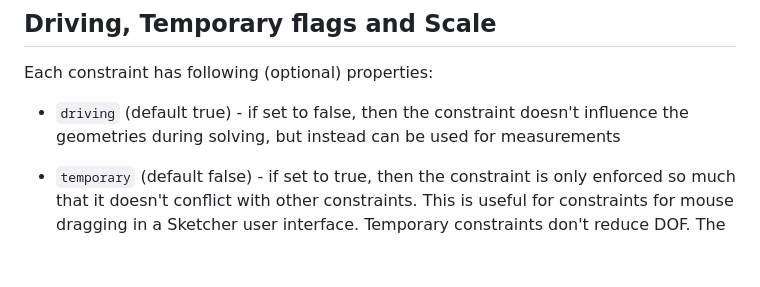
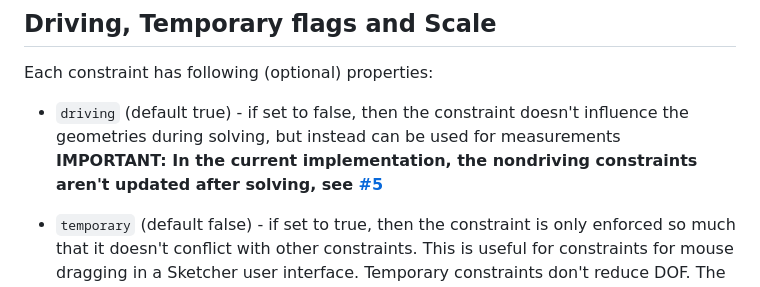
Before and after one commit to Salusoft89/planegcs, a Markdown page: README.md, the part around the change. Drawn GitHub-style; blank space fills up the shorter version.

Commit message:
Update README.md
report about an issue with nondriving constraints

```diff
--- a/README.md
+++ b/README.md
@@ -184,6 +184,7 @@ Currently, the object referenced with o_id can be only a geometry, referencing c
 Each constraint has following (optional) properties:
 
 - `driving` (default true) - if set to false, then the constraint doesn't influence the geometries during solving, but instead can be used for measurements
+**IMPORTANT: In the current implementation, the nondriving constraints aren't updated after solving, see [#5](https://github.com/Salusoft89/planegcs/issues/5)**
 
 - `temporary` (default false) - if set to true, then the constraint is only enforced so much that it doesn't conflict with other constraints. This is useful for constraints for mouse dragging in a Sketcher user interface. Temporary constraints don't reduce DOF. The presence of temporary constraints changes the algorithm used for solving in planegcs, regardless of the configured algorithm.
 
```
